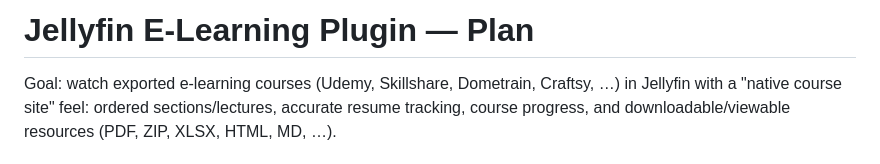
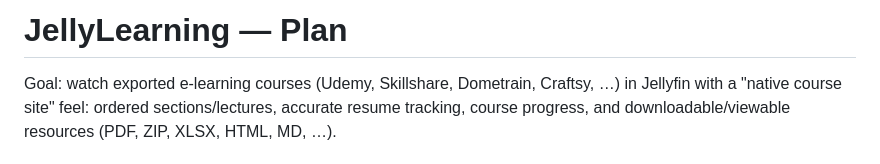
Before and after one commit to Trevo525/JellyLearning, a Markdown page: PLAN.md, the part around the change. Drawn GitHub-style.

```diff
--- a/PLAN.md
+++ b/PLAN.md
@@ -1,4 +1,4 @@
-# Jellyfin E-Learning Plugin — Plan
+# JellyLearning — Plan
 
 Goal: watch exported e-learning courses (Udemy, Skillshare, Dometrain, Craftsy, …) in Jellyfin
 with a "native course site" feel: ordered sections/lectures, accurate resume tracking, course
```
Also changed, not shown: README.md (+35 -4 lines), docs/screenshots/course.png (added), docs/screenshots/home.png (added), docs/screenshots/player.png (added), docs/screenshots/quiz.png (added), docs/screenshots/resource.png (added), docs/screenshots/settings.png (added), 3 other files.
